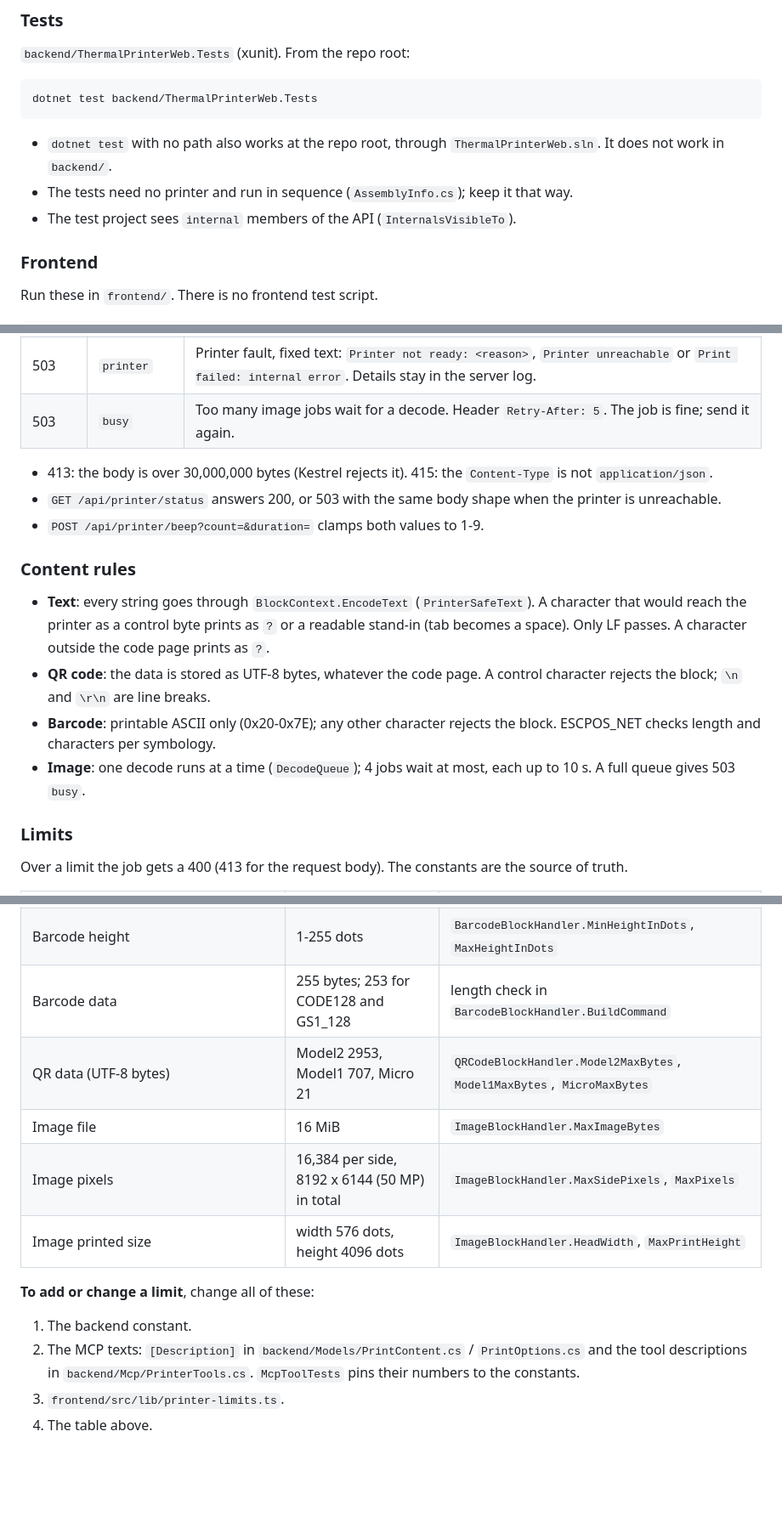
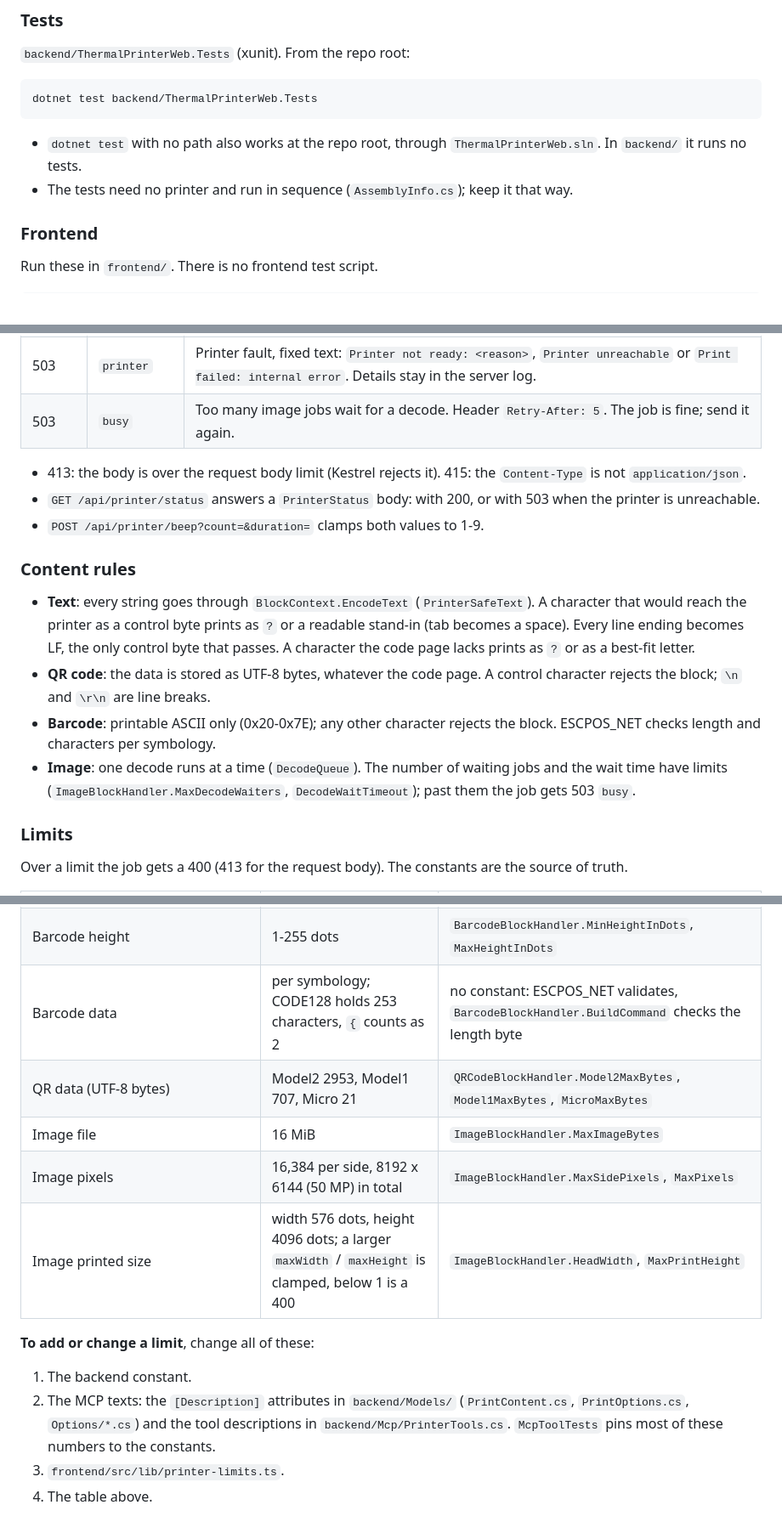
Before and after one commit to wiktorkowalski/thermal-printer-web, a Markdown page: CLAUDE.md, 3 parts joined by grey strips. Shown at 85% size. Rendered like a GitHub page; blank space fills up the shorter version.

Commit message:
docs: CLAUDE.md review fixes (#74)
Co-Authored-By: Claude Opus 5.5 <noreply@anthropic.com>
Claude-Session: https://claude.ai/code/session_0149NcRhgXedidaPKhPYYRBk

````diff
--- a/CLAUDE.md
+++ b/CLAUDE.md
@@ -133,9 +133,8 @@ dotnet restore
 dotnet test backend/ThermalPrinterWeb.Tests
 ```
 
-- `dotnet test` with no path also works at the repo root, through `ThermalPrinterWeb.sln`. It does not work in `backend/`.
+- `dotnet test` with no path also works at the repo root, through `ThermalPrinterWeb.sln`. In `backend/` it runs no tests.
 - The tests need no printer and run in sequence (`AssemblyInfo.cs`); keep it that way.
-- The test project sees `internal` members of the API (`InternalsVisibleTo`).
 
 ### Frontend
 
@@ -208,16 +207,16 @@ Print and beep answer with a `PrintResponse`: `{ "success": bool, "error": strin
 | 503 | `printer` | Printer fault, fixed text: `Printer not ready: <reason>`, `Printer unreachable` or `Print failed: internal error`. Details stay in the server log. |
 | 503 | `busy` | Too many image jobs wait for a decode. Header `Retry-After: 5`. The job is fine; send it again. |
 
-- 413: the body is over 30,000,000 bytes (Kestrel rejects it). 415: the `Content-Type` is not `application/json`.
-- `GET /api/printer/status` answers 200, or 503 with the same body shape when the printer is unreachable.
+- 413: the body is over the request body limit (Kestrel rejects it). 415: the `Content-Type` is not `application/json`.
+- `GET /api/printer/status` answers a `PrinterStatus` body: with 200, or with 503 when the printer is unreachable.
 - `POST /api/printer/beep?count=&duration=` clamps both values to 1-9.
 
 ### Content rules
 
-- **Text**: every string goes through `BlockContext.EncodeText` (`PrinterSafeText`). A character that would reach the printer as a control byte prints as `?` or a readable stand-in (tab becomes a space). Only LF passes. A character outside the code page prints as `?`.
+- **Text**: every string goes through `BlockContext.EncodeText` (`PrinterSafeText`). A character that would reach the printer as a control byte prints as `?` or a readable stand-in (tab becomes a space). Every line ending becomes LF, the only control byte that passes. A character the code page lacks prints as `?` or as a best-fit letter.
 - **QR code**: the data is stored as UTF-8 bytes, whatever the code page. A control character rejects the block; `\n` and `\r\n` are line breaks.
 - **Barcode**: printable ASCII only (0x20-0x7E); any other character rejects the block. ESCPOS_NET checks length and characters per symbology.
-- **Image**: one decode runs at a time (`DecodeQueue`); 4 jobs wait at most, each up to 10 s. A full queue gives 503 `busy`.
+- **Image**: one decode runs at a time (`DecodeQueue`). The number of waiting jobs and the wait time have limits (`ImageBlockHandler.MaxDecodeWaiters`, `DecodeWaitTimeout`); past them the job gets 503 `busy`.
 
 ### Limits
 
@@ -235,15 +234,15 @@ Over a limit the job gets a 400 (413 for the request body). The constants are th
 | Separator length | 64 | `SeparatorBlockHandler.MaxLength` |
 | LineFeed lines | 100 | `LineFeedBlockHandler.MaxLines` |
 | Barcode height | 1-255 dots | `BarcodeBlockHandler.MinHeightInDots`, `MaxHeightInDots` |
-| Barcode data | 255 bytes; 253 for CODE128 and GS1_128 | length check in `BarcodeBlockHandler.BuildCommand` |
+| Barcode data | per symbology; CODE128 holds 253 characters, `{` counts as 2 | no constant: ESCPOS_NET validates, `BarcodeBlockHandler.BuildCommand` checks the length byte |
 | QR data (UTF-8 bytes) | Model2 2953, Model1 707, Micro 21 | `QRCodeBlockHandler.Model2MaxBytes`, `Model1MaxBytes`, `MicroMaxBytes` |
 | Image file | 16 MiB | `ImageBlockHandler.MaxImageBytes` |
 | Image pixels | 16,384 per side, 8192 x 6144 (50 MP) in total | `ImageBlockHandler.MaxSidePixels`, `MaxPixels` |
-| Image printed size | width 576 dots, height 4096 dots | `ImageBlockHandler.HeadWidth`, `MaxPrintHeight` |
+| Image printed size | width 576 dots, height 4096 dots; a larger `maxWidth` / `maxHeight` is clamped, below 1 is a 400 | `ImageBlockHandler.HeadWidth`, `MaxPrintHeight` |
 
 **To add or change a limit**, change all of these:
 1. The backend constant.
-2. The MCP texts: `[Description]` in `backend/Models/PrintContent.cs` / `PrintOptions.cs` and the tool descriptions in `backend/Mcp/PrinterTools.cs`. `McpToolTests` pins their numbers to the constants.
+2. The MCP texts: the `[Description]` attributes in `backend/Models/` (`PrintContent.cs`, `PrintOptions.cs`, `Options/*.cs`) and the tool descriptions in `backend/Mcp/PrinterTools.cs`. `McpToolTests` pins most of these numbers to the constants.
 3. `frontend/src/lib/printer-limits.ts`.
 4. The table above.
 
````
Also changed, not shown: other parts of CLAUDE.md (+5 -5 lines).
